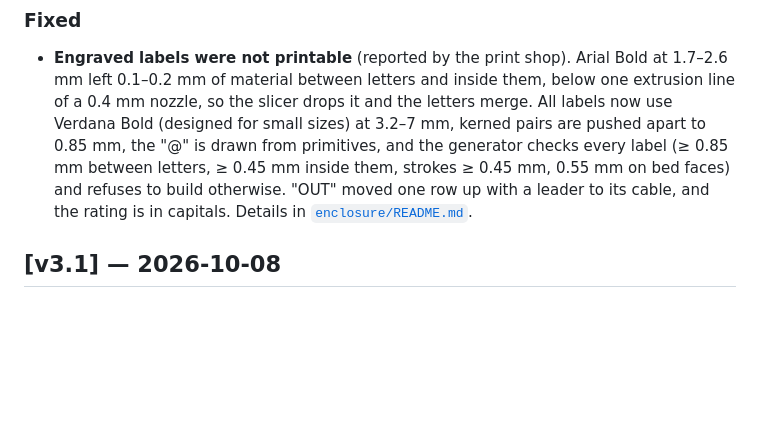
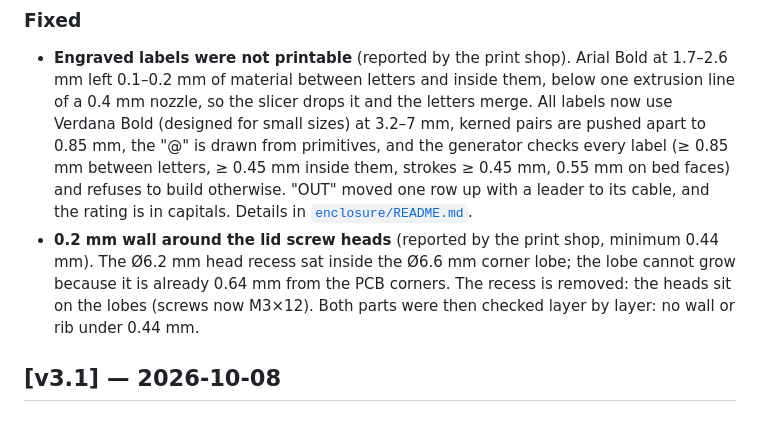
Before and after one commit to techmiguel/smartRele, a Markdown page: CHANGELOG.md, the part around the change. Rendered like a GitHub page; blank space fills up the shorter version.

```diff
--- a/CHANGELOG.md
+++ b/CHANGELOG.md
@@ -6,6 +6,7 @@ All notable hardware revisions are documented here, together with the engineerin
 
 ### Fixed
 - **Engraved labels were not printable** (reported by the print shop). Arial Bold at 1.7–2.6 mm left 0.1–0.2 mm of material between letters and inside them, below one extrusion line of a 0.4 mm nozzle, so the slicer drops it and the letters merge. All labels now use Verdana Bold (designed for small sizes) at 3.2–7 mm, kerned pairs are pushed apart to 0.85 mm, the "@" is drawn from primitives, and the generator checks every label (≥ 0.85 mm between letters, ≥ 0.45 mm inside them, strokes ≥ 0.45 mm, 0.55 mm on bed faces) and refuses to build otherwise. "OUT" moved one row up with a leader to its cable, and the rating is in capitals. Details in [`enclosure/README.md`](enclosure/README.md#labels-engraved-0506-mm-deep).
+- **0.2 mm wall around the lid screw heads** (reported by the print shop, minimum 0.44 mm). The Ø6.2 mm head recess sat inside the Ø6.6 mm corner lobe; the lobe cannot grow because it is already 0.64 mm from the PCB corners. The recess is removed: the heads sit on the lobes (screws now M3×12). Both parts were then checked layer by layer: no wall or rib under 0.44 mm.
 
 ## [v3.1] — 2026-10-08
 
```
Also changed, not shown: enclosure/README.md (+3 -2 lines), enclosure/img/enclosure_bottom.png, enclosure/img/enclosure_closed.png, enclosure/img/enclosure_front.png, enclosure/img/enclosure_open_with_pcb.png, enclosure/img/enclosure_top.png, enclosure/img/lid_inside.png, 4 other files.
